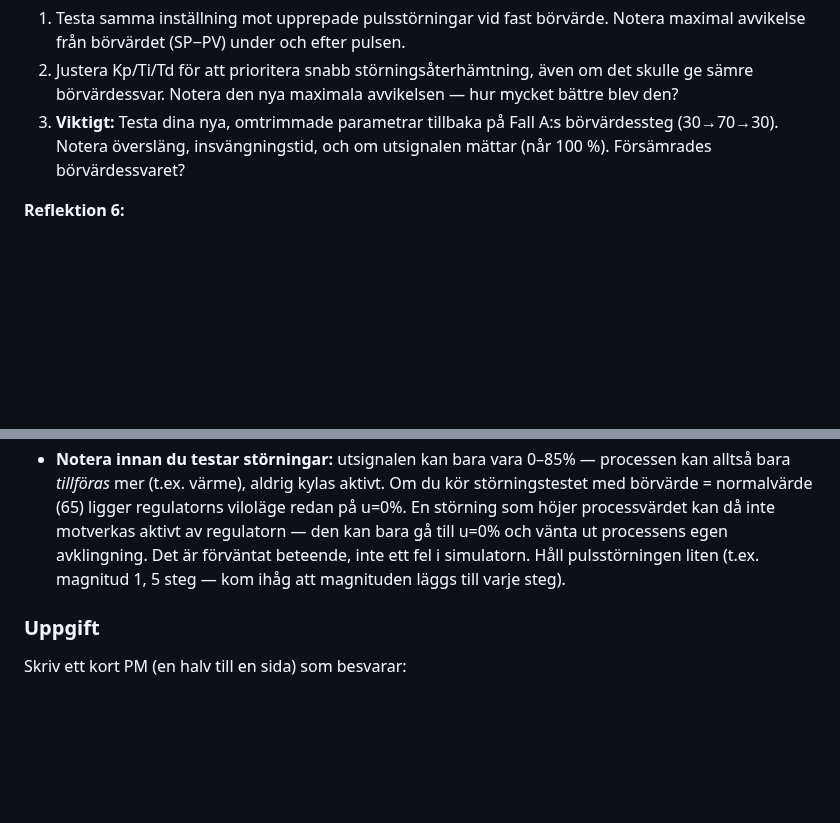
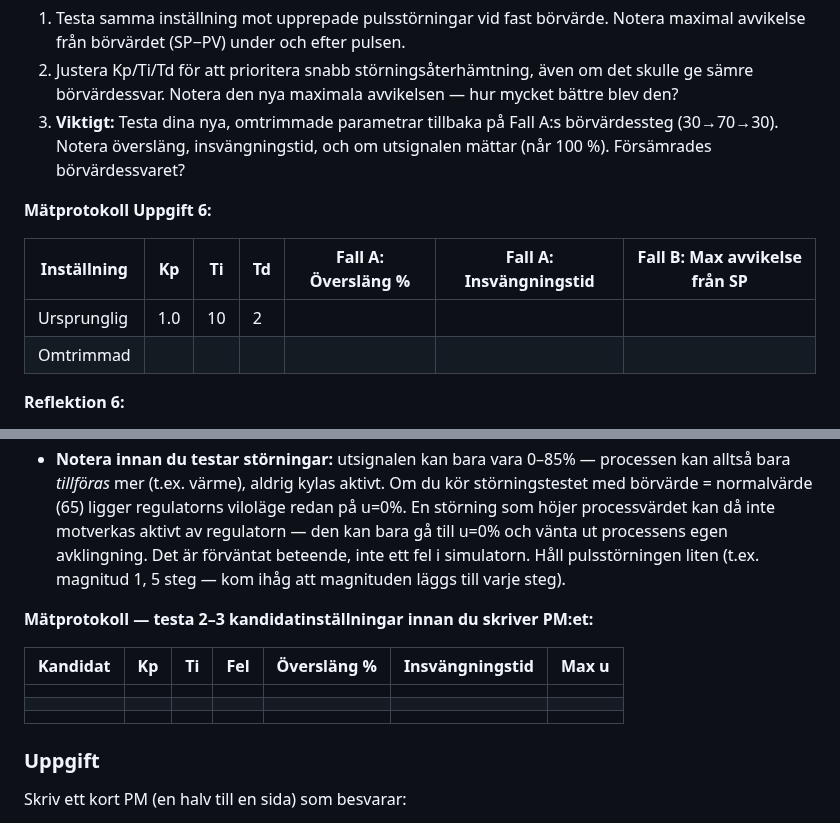
Before and after one commit to PeMan68/PID-simulator, a Markdown page: docs/exercises/ovningar-reglerstrategier.md, 2 parts joined by grey strips. GitHub-like rendering; blank space fills up the shorter version.

```diff
--- a/docs/exercises/ovningar-reglerstrategier.md
+++ b/docs/exercises/ovningar-reglerstrategier.md
@@ -188,6 +231,13 @@ Vi använder Lambda-metoden för att beräkna Kp vid tre olika λ (Ti = T i samt
 2. Justera Kp/Ti/Td för att prioritera snabb störningsåterhämtning, även om det skulle ge sämre börvärdessvar. Notera den nya maximala avvikelsen — hur mycket bättre blev den?
 3. **Viktigt:** Testa dina nya, omtrimmade parametrar tillbaka på Fall A:s börvärdessteg (30→70→30). Notera översläng, insvängningstid, och om utsignalen mättar (når 100 %). Försämrades börvärdessvaret?
 
+**Mätprotokoll Uppgift 6:**
+
+| Inställning | Kp | Ti | Td | Fall A: Översläng % | Fall A: Insvängningstid | Fall B: Max avvikelse från SP |
+|---|---|---|---|---|---|---|
+| Ursprunglig | 1.0 | 10 | 2 | | | |
+| Omtrimmad | | | | | | |
+
 **Reflektion 6:**
 - Blev samma parametrar optimala i Fall A och B, eller var det en avvägning?
 - I vilken av dina verksamheter (om du kan komma på en) är störningsavvisning viktigare än börvärdesföljning — och tvärtom?
@@ -205,6 +255,14 @@ Du är nyanställd processingenjör och ska föreslå en reglerstrategi för en
 - **Säkerhetsgräns:** Utsignal får aldrig överstiga 85% (överhettningsskydd) — ställ in Utsignal Max=85.
 - **Drift:** Börvärdet ändras sällan, men processen utsätts för återkommande störningar (flödesvariationer).
 - **Notera innan du testar störningar:** utsignalen kan bara vara 0–85% — processen kan alltså bara *tillföras* mer (t.ex. värme), aldrig kylas aktivt. Om du kör störningstestet med börvärde = normalvärde (65) ligger regulatorns viloläge redan på u=0%. En störning som höjer processvärdet kan då inte motverkas aktivt av regulatorn — den kan bara gå till u=0% och vänta ut processens egen avklingning. Det är förväntat beteende, inte ett fel i simulatorn. Håll pulsstörningen liten (t.ex. magnitud 1, 5 steg — kom ihåg att magnituden läggs till varje steg).
+
+**Mätprotokoll — testa 2–3 kandidatinställningar innan du skriver PM:et:**
+
+| Kandidat | Kp | Ti | Fel | Översläng % | Insvängningstid | Max u |
+|---|---|---|---|---|---|---|
+| | | | | | | |
+| | | | | | | |
+| | | | | | | |
 
 ### Uppgift
 Skriv ett kort PM (en halv till en sida) som besvarar:
```
Also changed, not shown: other parts of docs/exercises/ovningar-reglerstrategier.md (+45 -2 lines).
